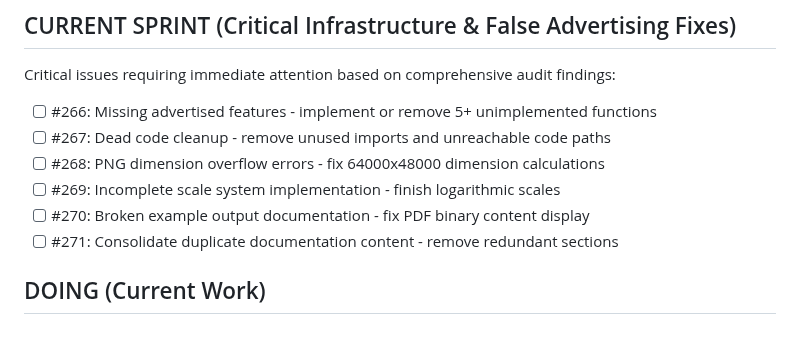
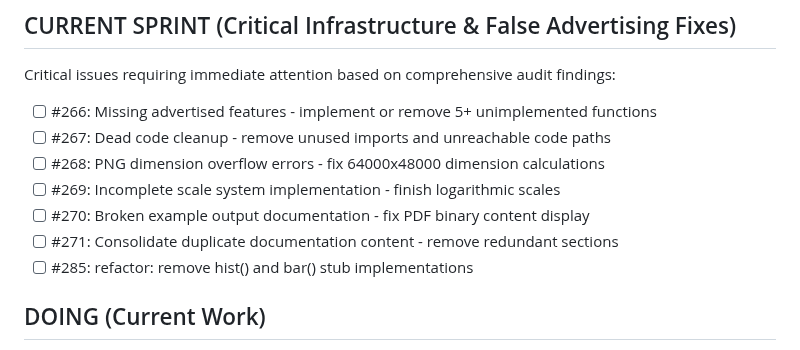
Before and after one commit to lazy-fortran/fortplot, a Markdown page: BACKLOG.md, the part around the change. Drawn GitHub-style.

Commit message:
plan: add code quality issue #285 found in PR #284 review

```diff
--- a/BACKLOG.md
+++ b/BACKLOG.md
@@ -9,6 +9,7 @@ Critical issues requiring immediate attention based on comprehensive audit findi
 - [ ] #269: Incomplete scale system implementation - finish logarithmic scales
 - [ ] #270: Broken example output documentation - fix PDF binary content display
 - [ ] #271: Consolidate duplicate documentation content - remove redundant sections
+- [ ] #285: refactor: remove hist() and bar() stub implementations
 
 ## DOING (Current Work)
 - [ ] #266: Missing advertised features - implement or remove 5+ unimplemented functions (branch: fix-missing-advertised-features-266)
```
